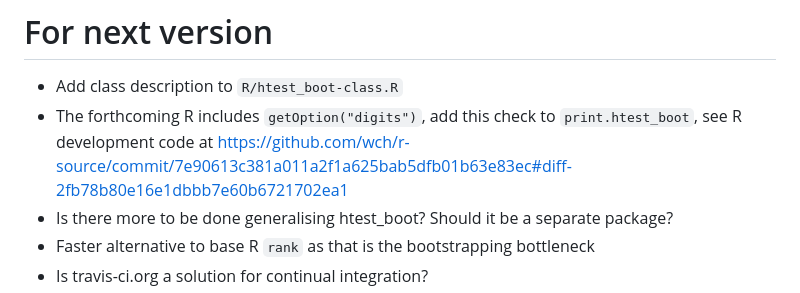
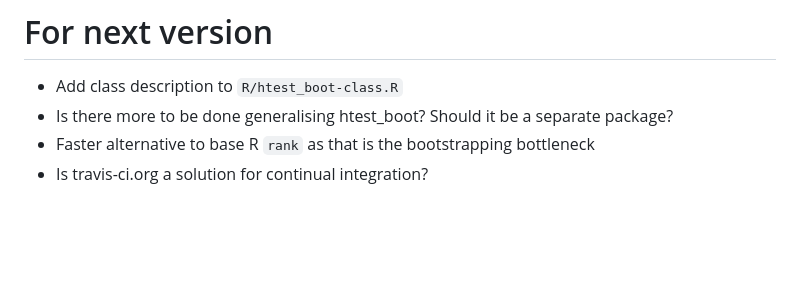
Before and after one commit to douglasgscofield/nestedRanksTest, a Markdown page: TODO.md, the part around the change. Drawn GitHub-style; blank space fills up the shorter version.

```diff
--- a/TODO.md
+++ b/TODO.md
@@ -1,7 +1,6 @@
 # For next version
 
 * Add class description to `R/htest_boot-class.R`
-* The forthcoming R includes `getOption("digits")`, add this check to `print.htest_boot`, see R development code at <https://github.com/wch/r-source/commit/7e90613c381a011a2f1a625bab5dfb01b63e83ec#diff-2fb78b80e16e1dbbb7e60b6721702ea1>
 * Is there more to be done generalising htest_boot?  Should it be a separate package?
 * Faster alternative to base R `rank` as that is the bootstrapping bottleneck
 * Is travis-ci.org a solution for continual integration?
```
Also changed, not shown: NEWS.md (+3 -3 lines), README.md (+4 -4 lines), example_plot.png, 7 other files.
